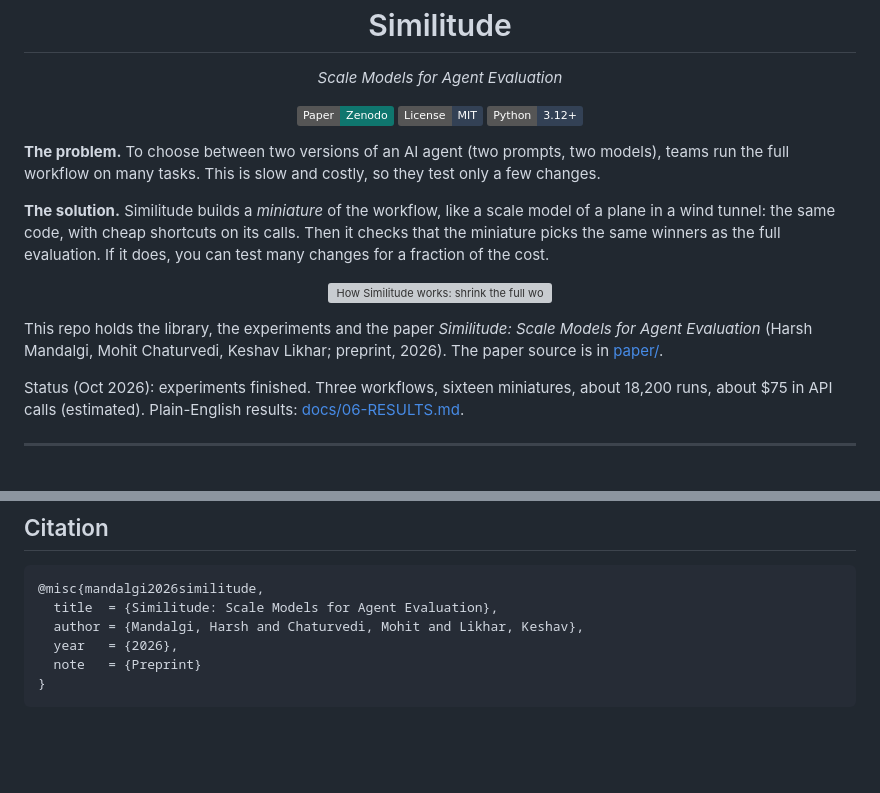
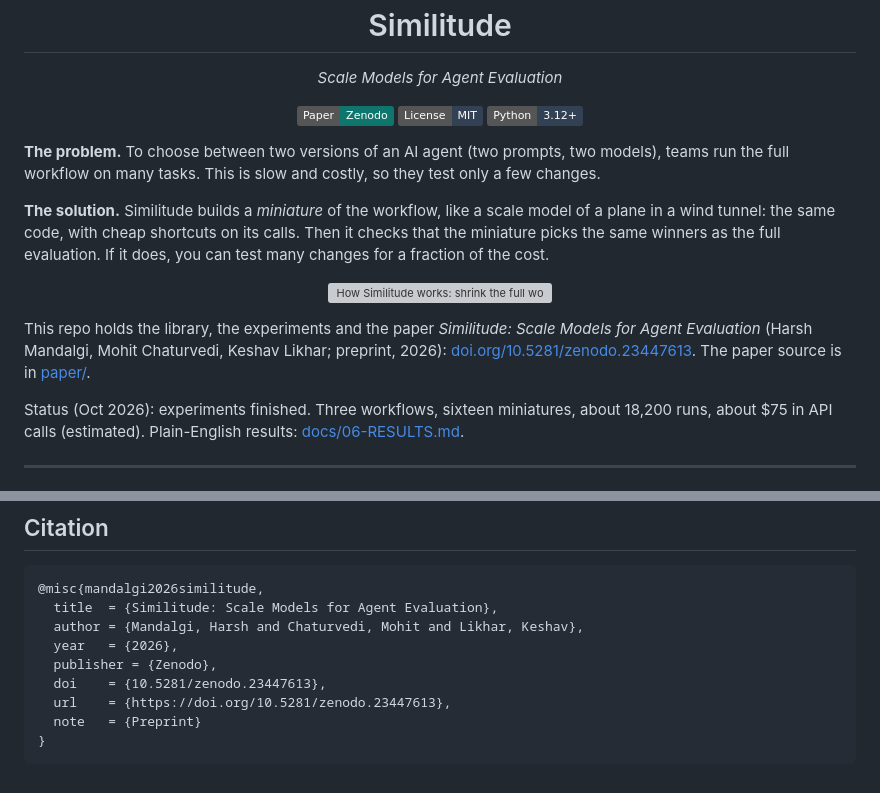
Before and after one commit to harshmandalgi/similitude, a Markdown page: README.md, 2 parts joined by grey strips. Rendered like a GitHub page; badges without logos; blank space fills up the shorter version; grey boxes are pictures that could not be loaded.

Commit message:
README: link the paper's Zenodo DOI (10.5281/zenodo.23447613)
Paper badge, the paper line and the BibTeX entry now point to the published preprint.

Co-Authored-By: Claude Opus 5.5 <noreply@anthropic.com>

````diff
--- a/README.md
+++ b/README.md
@@ -24,8 +24,8 @@ fraction of the cost.
 </p>
 
 This repo holds the library, the experiments and the paper *Similitude: Scale Models for Agent
-Evaluation* (Harsh Mandalgi, Mohit Chaturvedi, Keshav Likhar; preprint, 2026). The paper source is
-in [paper/](paper/).
+Evaluation* (Harsh Mandalgi, Mohit Chaturvedi, Keshav Likhar; preprint, 2026): [doi.org/10.5281/zenodo.23447613](https://doi.org/10.5281/zenodo.23447613). The paper
+source is in [paper/](paper/).
 
 Status (Oct 2026): experiments finished. Three workflows, sixteen miniatures, about 18,200 runs,
 about $75 in API calls (estimated). Plain-English results: [docs/06-RESULTS.md](docs/06-RESULTS.md).
@@ -135,6 +135,9 @@ uv run python scripts/run.py wikiqa smoke      # base variant, 3 tasks
   title  = {Similitude: Scale Models for Agent Evaluation},
   author = {Mandalgi, Harsh and Chaturvedi, Mohit and Likhar, Keshav},
   year   = {2026},
+  publisher = {Zenodo},
+  doi    = {10.5281/zenodo.23447613},
+  url    = {https://doi.org/10.5281/zenodo.23447613},
   note   = {Preprint}
 }
 ```
````
Also changed, not shown: other parts of README.md (+1 -1 lines).
